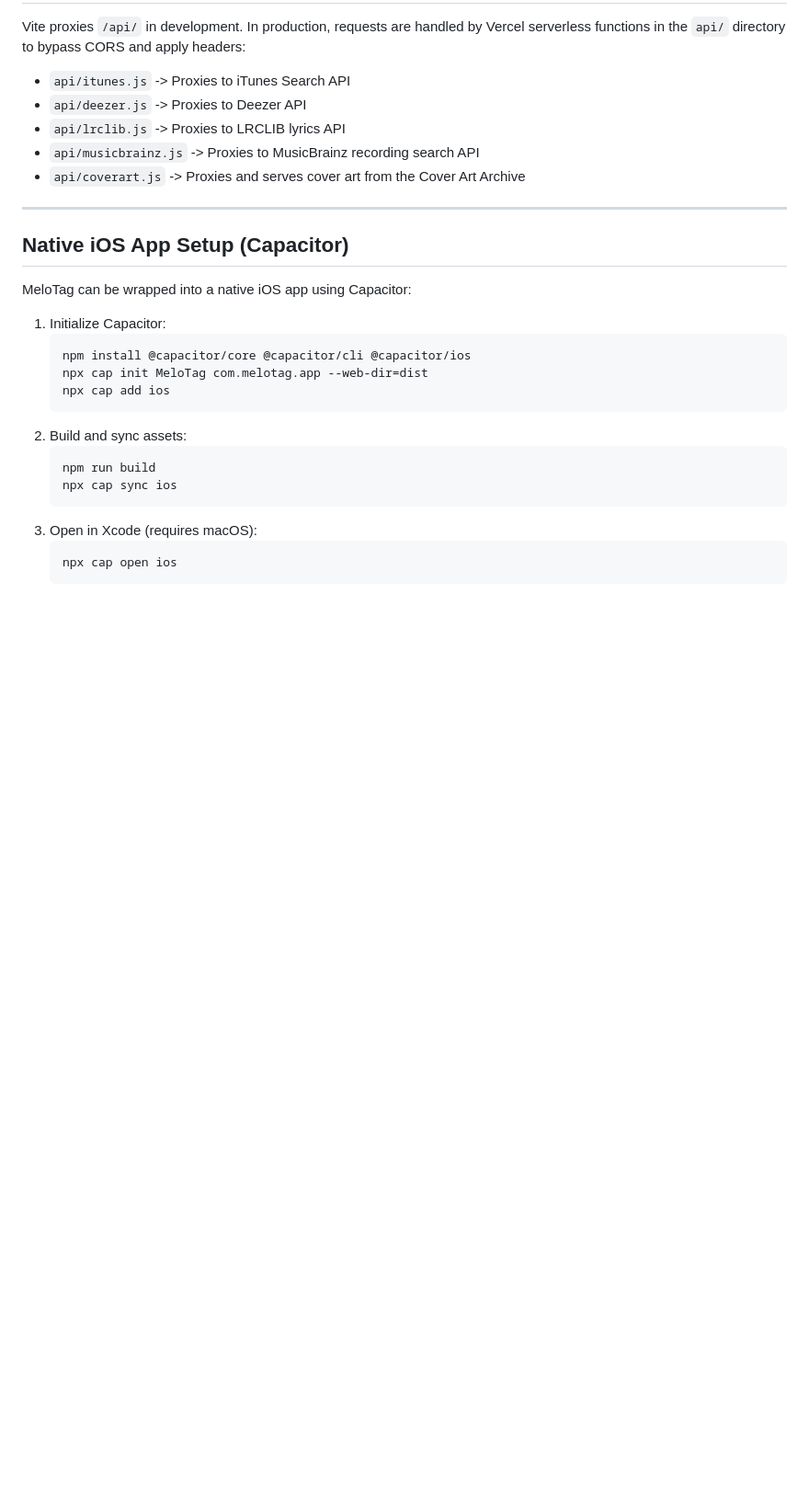
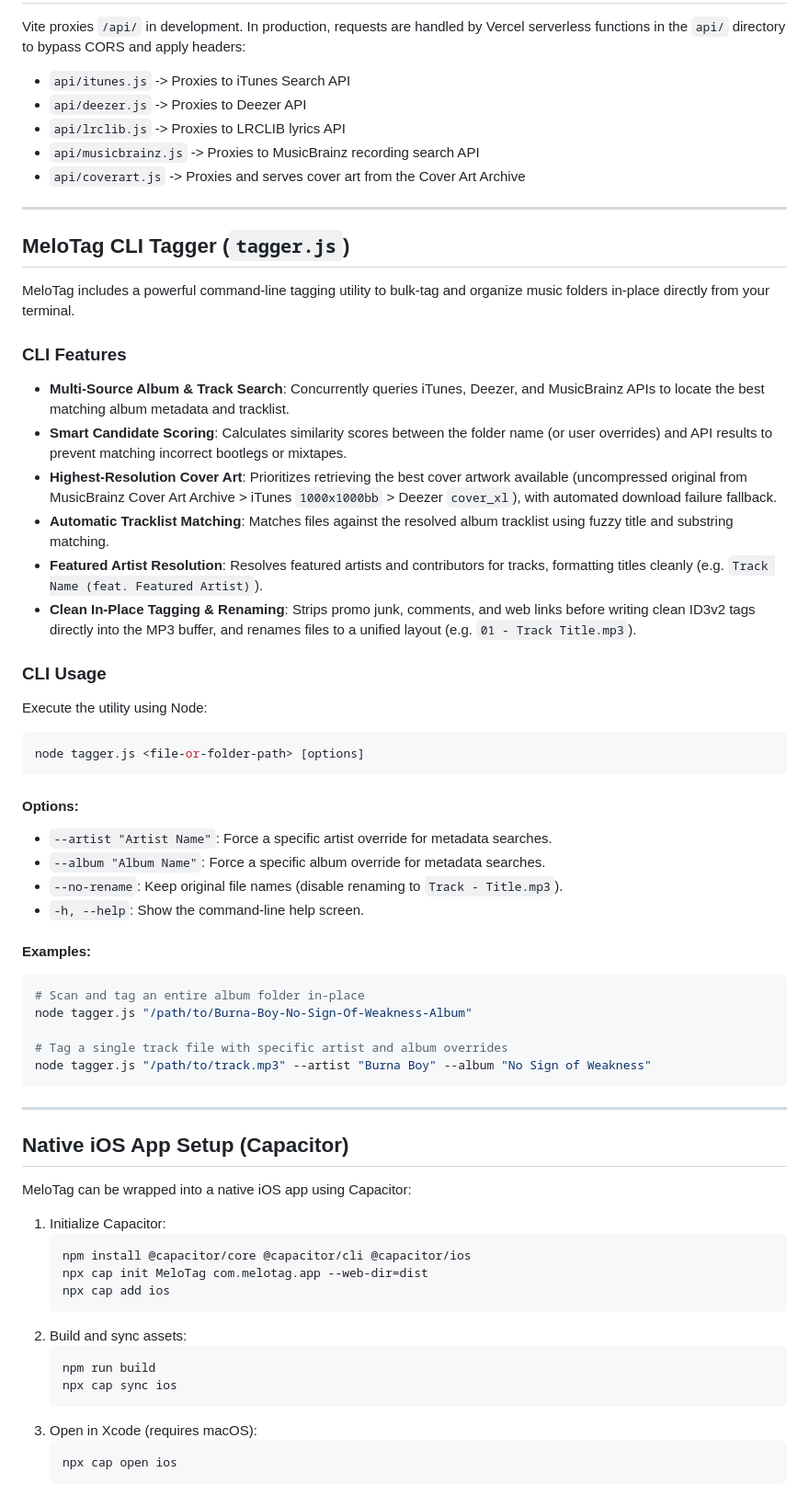
Before and after one commit to e3o8o/melotag, a Markdown page: README.md, the part around the change. Shown at 92% size. Rendered like a GitHub page; blank space fills up the shorter version.

Commit message:
docs: document CLI tagger tool in README

````diff
--- a/README.md
+++ b/README.md
@@ -74,6 +74,42 @@ Vite proxies `/api/` in development. In production, requests are handled by Verc
 
 ---
 
+## MeloTag CLI Tagger (`tagger.js`)
+
+MeloTag includes a powerful command-line tagging utility to bulk-tag and organize music folders in-place directly from your terminal.
+
+### CLI Features
+* **Multi-Source Album & Track Search**: Concurrently queries iTunes, Deezer, and MusicBrainz APIs to locate the best matching album metadata and tracklist.
+* **Smart Candidate Scoring**: Calculates similarity scores between the folder name (or user overrides) and API results to prevent matching incorrect bootlegs or mixtapes.
+* **Highest-Resolution Cover Art**: Prioritizes retrieving the best cover artwork available (uncompressed original from MusicBrainz Cover Art Archive > iTunes `1000x1000bb` > Deezer `cover_xl`), with automated download failure fallback.
+* **Automatic Tracklist Matching**: Matches files against the resolved album tracklist using fuzzy title and substring matching.
+* **Featured Artist Resolution**: Resolves featured artists and contributors for tracks, formatting titles cleanly (e.g. `Track Name (feat. Featured Artist)`).
+* **Clean In-Place Tagging & Renaming**: Strips promo junk, comments, and web links before writing clean ID3v2 tags directly into the MP3 buffer, and renames files to a unified layout (e.g. `01 - Track Title.mp3`).
+
+### CLI Usage
+
+Execute the utility using Node:
+```bash
+node tagger.js <file-or-folder-path> [options]
+```
+
+#### Options:
+* `--artist "Artist Name"`: Force a specific artist override for metadata searches.
+* `--album "Album Name"`: Force a specific album override for metadata searches.
+* `--no-rename`: Keep original file names (disable renaming to `Track - Title.mp3`).
+* `-h, --help`: Show the command-line help screen.
+
+#### Examples:
+```bash
+# Scan and tag an entire album folder in-place
+node tagger.js "/path/to/Burna-Boy-No-Sign-Of-Weakness-Album"
+
+# Tag a single track file with specific artist and album overrides
+node tagger.js "/path/to/track.mp3" --artist "Burna Boy" --album "No Sign of Weakness"
+```
+
+---
+
 ## Native iOS App Setup (Capacitor)
 
 MeloTag can be wrapped into a native iOS app using Capacitor:
````
